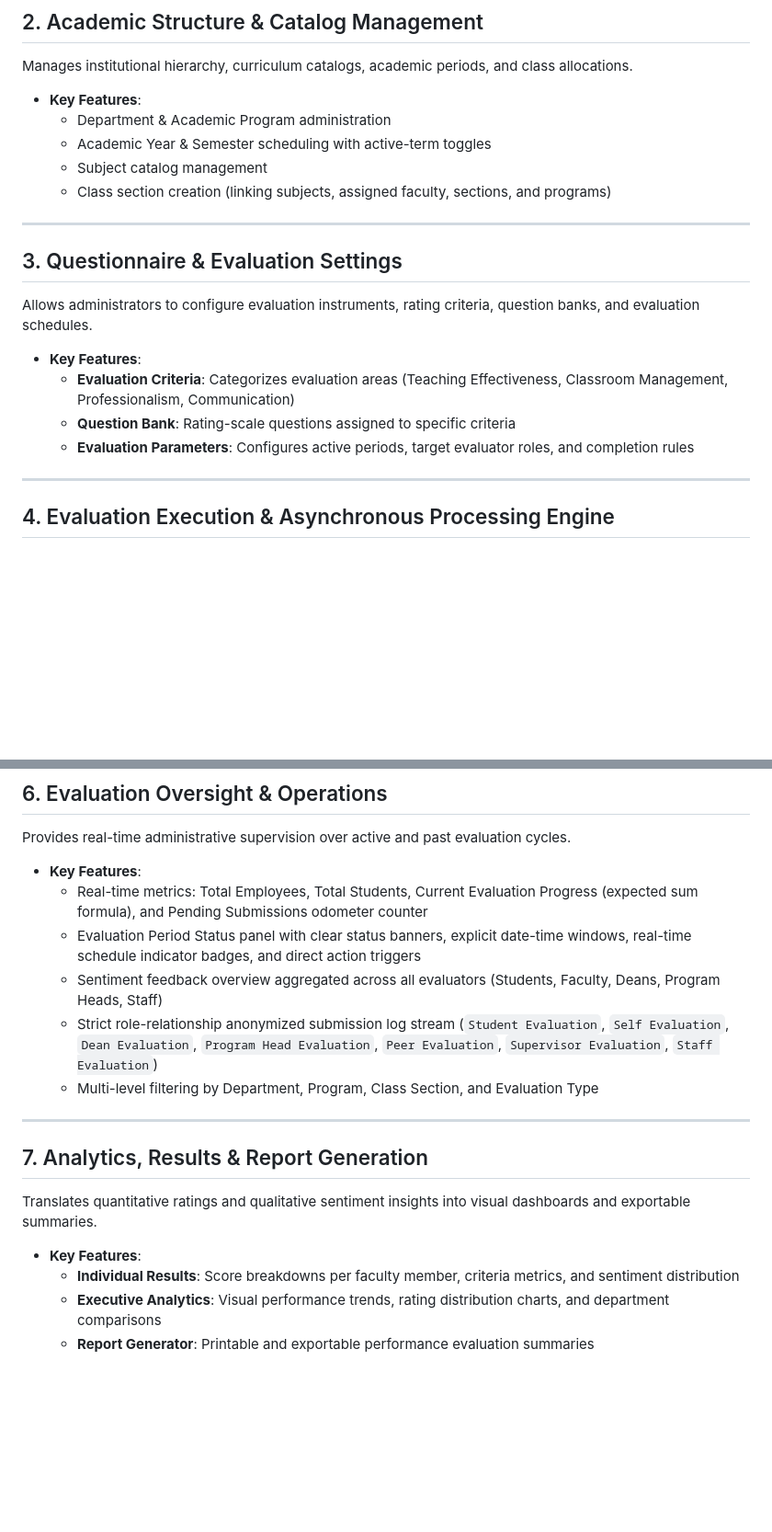
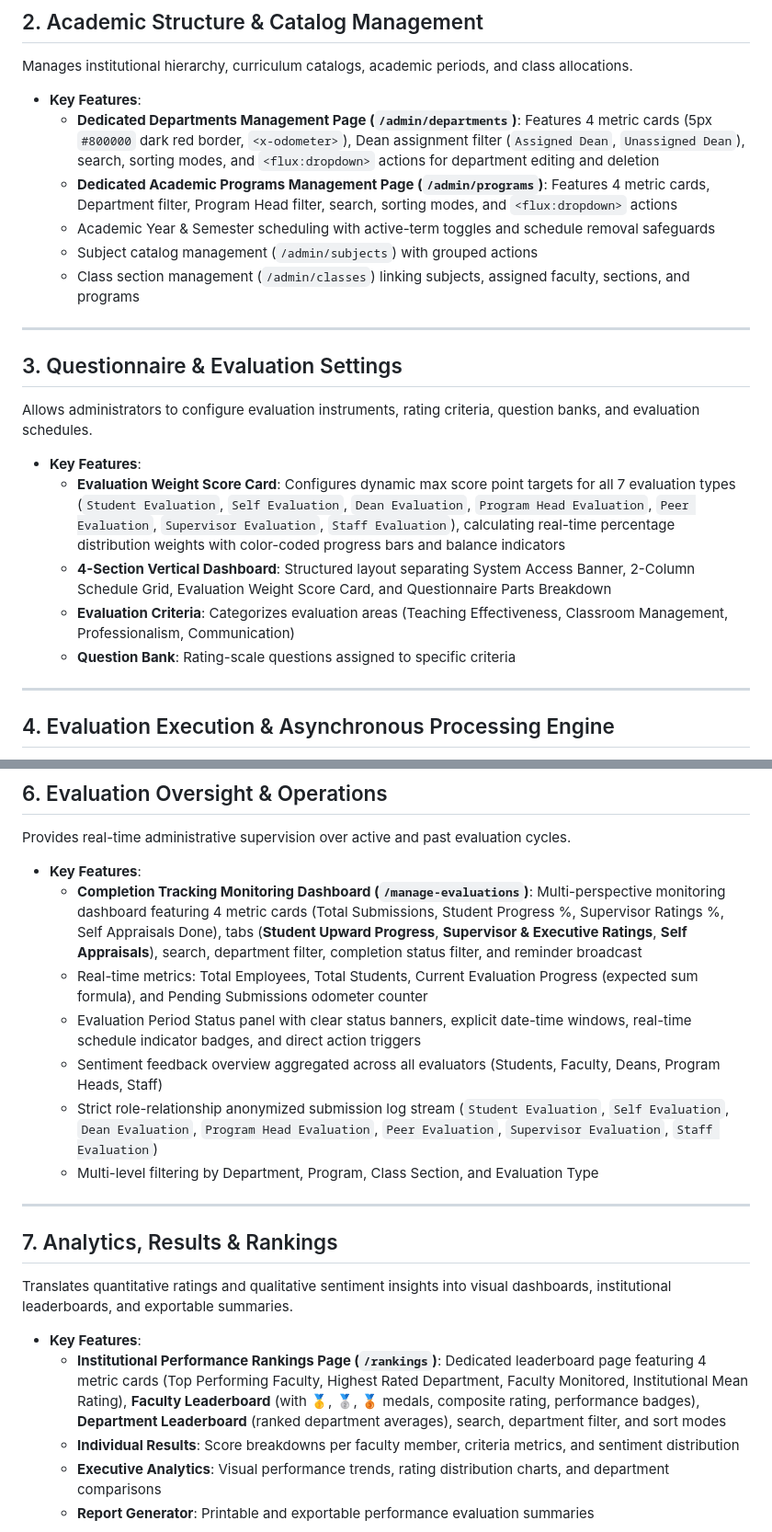
Before and after one commit to thehonored1ne/EvaluationSystemCapstone, a Markdown page: docs/MODULE_LIST.md, 2 parts joined by grey strips. Shown at 92% size. Drawn GitHub-style; blank space fills up the shorter version.

Commit message:
documented

```diff
--- a/docs/MODULE_LIST.md
+++ b/docs/MODULE_LIST.md
@@ -20,19 +20,21 @@ Handles user authentication, role-based access control, account administration,
 ## 2. Academic Structure & Catalog Management
 Manages institutional hierarchy, curriculum catalogs, academic periods, and class allocations.
 * **Key Features**:
-  * Department & Academic Program administration
-  * Academic Year & Semester scheduling with active-term toggles
-  * Subject catalog management
-  * Class section creation (linking subjects, assigned faculty, sections, and programs)
+  * **Dedicated Departments Management Page (`/admin/departments`)**: Features 4 metric cards (5px `#800000` dark red border, `<x-odometer>`), Dean assignment filter (`Assigned Dean`, `Unassigned Dean`), search, sorting modes, and `<flux:dropdown>` actions for department editing and deletion
+  * **Dedicated Academic Programs Management Page (`/admin/programs`)**: Features 4 metric cards, Department filter, Program Head filter, search, sorting modes, and `<flux:dropdown>` actions
+  * Academic Year & Semester scheduling with active-term toggles and schedule removal safeguards
+  * Subject catalog management (`/admin/subjects`) with grouped actions
+  * Class section management (`/admin/classes`) linking subjects, assigned faculty, sections, and programs
 
 ---
 
 ## 3. Questionnaire & Evaluation Settings
 Allows administrators to configure evaluation instruments, rating criteria, question banks, and evaluation schedules.
 * **Key Features**:
+  * **Evaluation Weight Score Card**: Configures dynamic max score point targets for all 7 evaluation types (`Student Evaluation`, `Self Evaluation`, `Dean Evaluation`, `Program Head Evaluation`, `Peer Evaluation`, `Supervisor Evaluation`, `Staff Evaluation`), calculating real-time percentage distribution weights with color-coded progress bars and balance indicators
+  * **4-Section Vertical Dashboard**: Structured layout separating System Access Banner, 2-Column Schedule Grid, Evaluation Weight Score Card, and Questionnaire Parts Breakdown
   * **Evaluation Criteria**: Categorizes evaluation areas (Teaching Effectiveness, Classroom Management, Professionalism, Communication)
   * **Question Bank**: Rating-scale questions assigned to specific criteria
-  * **Evaluation Parameters**: Configures active periods, target evaluator roles, and completion rules
 
 ---
 
@@ -57,6 +59,7 @@ Integrates a Python Flask microservice pipeline to analyze textual feedback comm
 ## 6. Evaluation Oversight & Operations
 Provides real-time administrative supervision over active and past evaluation cycles.
 * **Key Features**:
+  * **Completion Tracking Monitoring Dashboard (`/manage-evaluations`)**: Multi-perspective monitoring dashboard featuring 4 metric cards (Total Submissions, Student Progress %, Supervisor Ratings %, Self Appraisals Done), tabs (**Student Upward Progress**, **Supervisor & Executive Ratings**, **Self Appraisals**), search, department filter, completion status filter, and reminder broadcast
   * Real-time metrics: Total Employees, Total Students, Current Evaluation Progress (expected sum formula), and Pending Submissions odometer counter
   * Evaluation Period Status panel with clear status banners, explicit date-time windows, real-time schedule indicator badges, and direct action triggers
   * Sentiment feedback overview aggregated across all evaluators (Students, Faculty, Deans, Program Heads, Staff)
@@ -65,9 +68,10 @@ Provides real-time administrative supervision over active and past evaluation cy
 
 ---
 
-## 7. Analytics, Results & Report Generation
-Translates quantitative ratings and qualitative sentiment insights into visual dashboards and exportable summaries.
+## 7. Analytics, Results & Rankings
+Translates quantitative ratings and qualitative sentiment insights into visual dashboards, institutional leaderboards, and exportable summaries.
 * **Key Features**:
+  * **Institutional Performance Rankings Page (`/rankings`)**: Dedicated leaderboard page featuring 4 metric cards (Top Performing Faculty, Highest Rated Department, Faculty Monitored, Institutional Mean Rating), **Faculty Leaderboard** (with 🥇, 🥈, 🥉 medals, composite rating, performance badges), **Department Leaderboard** (ranked department averages), search, department filter, and sort modes
   * **Individual Results**: Score breakdowns per faculty member, criteria metrics, and sentiment distribution
   * **Executive Analytics**: Visual performance trends, rating distribution charts, and department comparisons
   * **Report Generator**: Printable and exportable performance evaluation summaries
```
Also changed, not shown: docs/projectContext.md (+9 -0 lines).
